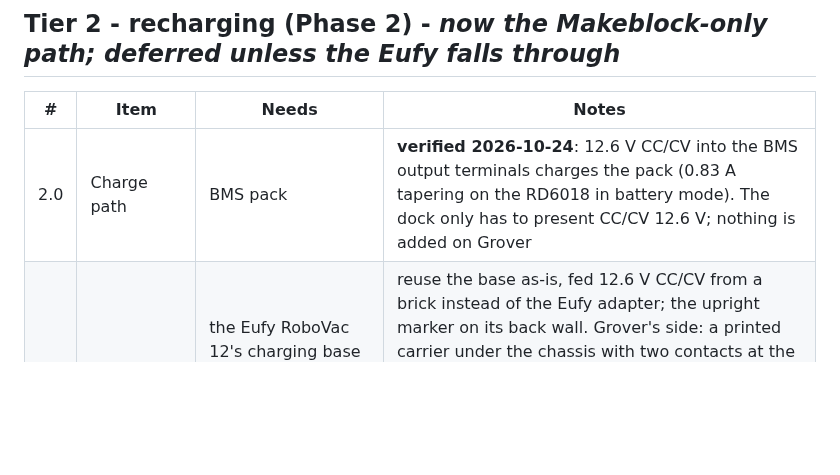
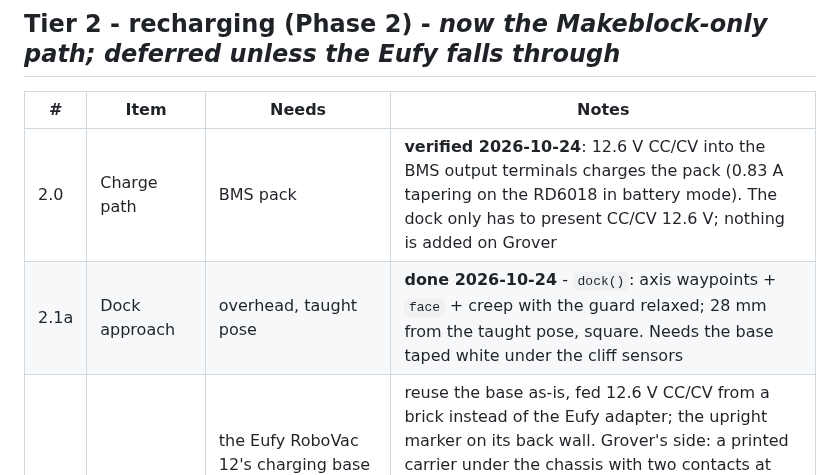
Before and after one commit to moellere/rover, a Markdown page: ROADMAP.md, the part around the change. GitHub-like rendering; blank space fills up the shorter version.

```diff
--- a/ROADMAP.md
+++ b/ROADMAP.md
@@ -67,6 +67,7 @@ and comes first.
 | # | Item | Needs | Notes |
 |---|---|---|---|
 | 2.0 | Charge path | BMS pack | **verified 2026-10-24**: 12.6 V CC/CV into the BMS output terminals charges the pack (0.83 A tapering on the RD6018 in battery mode). The dock only has to present CC/CV 12.6 V; nothing is added on Grover |
+| 2.1a | Dock approach | overhead, taught pose | **done 2026-10-24** - `dock()`: axis waypoints + `face` + creep with the guard relaxed; 28 mm from the taught pose, square. Needs the base taped white under the cliff sensors |
 | 2.1 | Dock | the Eufy RoboVac 12's charging base (decided 2026-10-24, Claude's call, Enoch's offer) | reuse the base as-is, fed 12.6 V CC/CV from a brick instead of the Eufy adapter; the upright marker on its back wall. Grover's side: a printed carrier under the chassis with two contacts at the base's plate spacing/height, wired to the BMS terminals. Needs the base measured (plate spacing, width, contact height) and confirmed passive. Fallback: a $20-class replacement vacuum base from Amazon |
 | 2.2 | Charge contacts | pogo pins or copper strips (~$5-10 budget) | on the rover's nose and the dock |
 | 2.3 | 3S charger + protection | protection half **ordered 2026-09-29** (3S 40A BMS, see BOM); still needs a 12.6 V CC/CV charger for in-place charging | charging the pack in place, safely - the one piece of this project with real fire risk; design reviewed with Enoch before anything is wired |
```
Also changed, not shown: JOURNAL.md (+14 -1 lines), README.md (+4 -2 lines), images/32-docked-2026-10-24.jpg (added), 1 other file.
